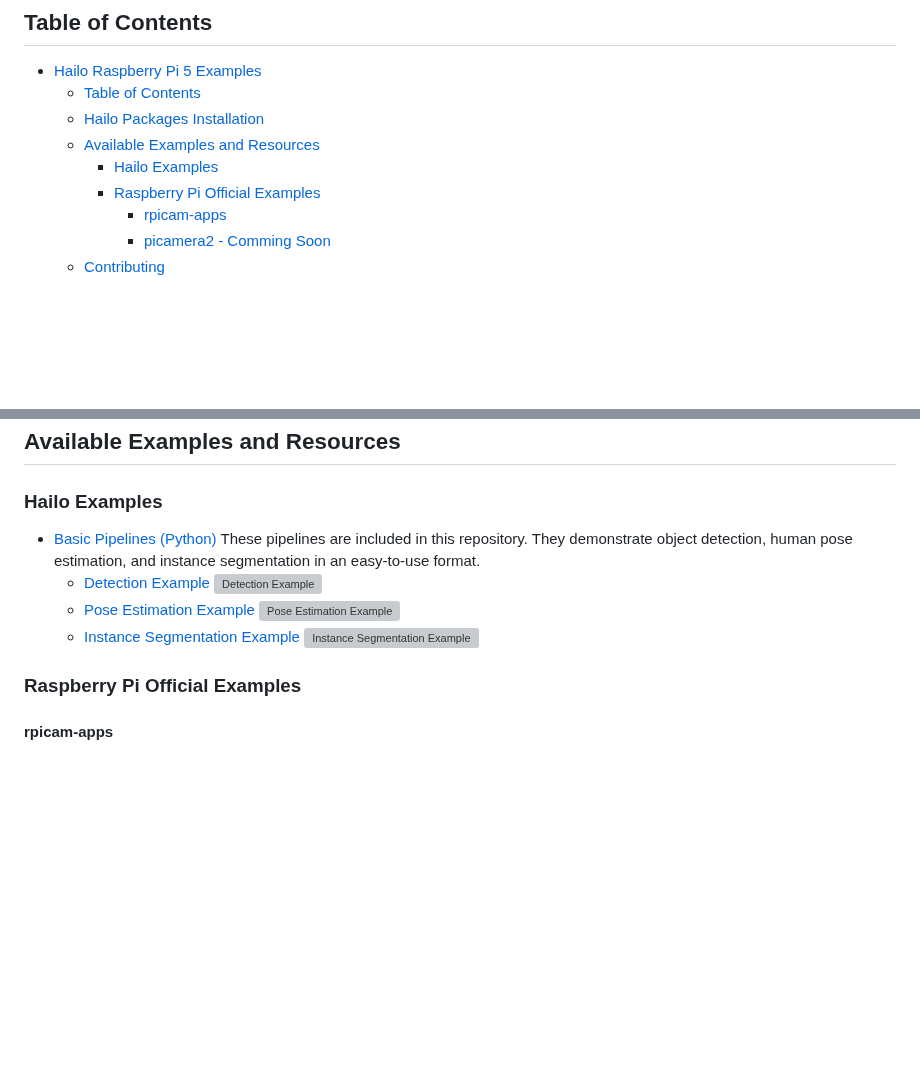
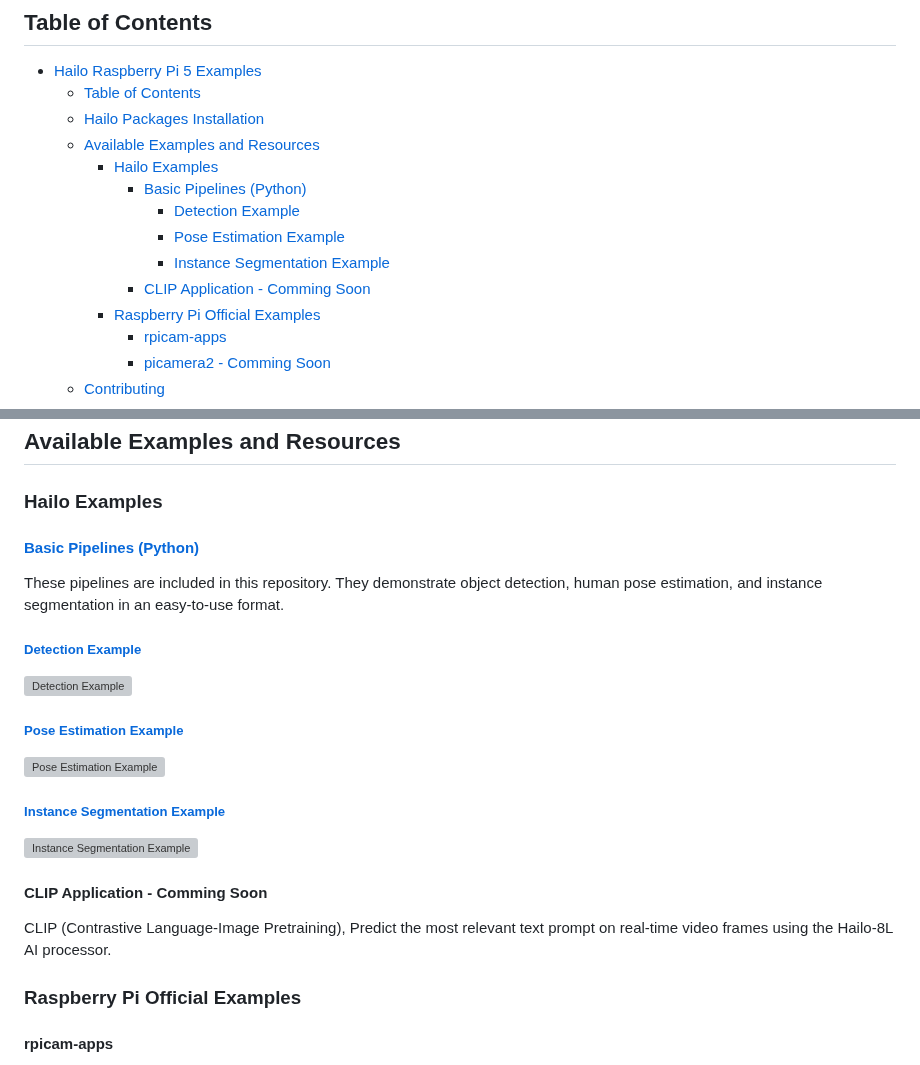
Before and after one commit to hailo-ai/hailo-rpi5-examples, a Markdown page: README.md, 2 parts joined by grey strips. Rendered like a GitHub page; blank space fills up the shorter version; grey boxes are pictures that could not be loaded.

```diff
--- a/README.md
+++ b/README.md
@@ -13,6 +13,11 @@ Check out [Hailo Official Website](https://hailo.ai/) and [Hailo Community Forum
   - [Hailo Packages Installation](#hailo-packages-installation)
   - [Available Examples and Resources](#available-examples-and-resources)
     - [Hailo Examples](#hailo-examples)
+      - [Basic Pipelines (Python)](#basic-pipelines-python)
+        - [Detection Example](#detection-example)
+        - [Pose Estimation Example](#pose-estimation-example)
+        - [Instance Segmentation Example](#instance-segmentation-example)
+      - [CLIP Application - Comming Soon](#clip-application---comming-soon)
     - [Raspberry Pi Official Examples](#raspberry-pi-official-examples)
       - [rpicam-apps](#rpicam-apps)
       - [picamera2 - Comming Soon](#picamera2---comming-soon)
@@ -30,15 +35,16 @@ For installation instructions, see [Hailo Raspberry Pi 5 installation guide](doc
 
 ### Hailo Examples
 
-- [Basic Pipelines (Python)](doc/basic-pipelines.md#hailo-rpi5-basic-pipelines)
+#### [Basic Pipelines (Python)](doc/basic-pipelines.md#hailo-rpi5-basic-pipelines)
   These pipelines are included in this repository. They demonstrate object detection, human pose estimation, and instance segmentation in an easy-to-use format.
-  - [Detection Example](doc/basic-pipelines.md#detection-example)
+  ##### [Detection Example](doc/basic-pipelines.md#detection-example)
   ![Detection Example](doc/images/detection.gif)
-  - [Pose Estimation Example](doc/basic-pipelines.md#pose-estimation-example)
+  ##### [Pose Estimation Example](doc/basic-pipelines.md#pose-estimation-example)
   ![Pose Estimation Example](doc/images/pose_estimation.gif)
-  - [Instance Segmentation Example](doc/basic-pipelines.md#instance-segmentation-example)
+  ##### [Instance Segmentation Example](doc/basic-pipelines.md#instance-segmentation-example)
   ![Instance Segmentation Example](doc/images/instance_segmentation.gif)
-
+#### CLIP Application - Comming Soon
+CLIP (Contrastive Language-Image Pretraining), Predict the most relevant text prompt on real-time video frames using the Hailo-8L AI processor.
 ### Raspberry Pi Official Examples
 #### rpicam-apps
   Raspberry Pi [rpicam-apps](https://www.raspberrypi.com/documentation/computers/camera_software.html#rpicam-apps) Hailo post process examples.
```
Also changed, not shown: doc/install-raspberry-pi5.md (+1 -2 lines).
